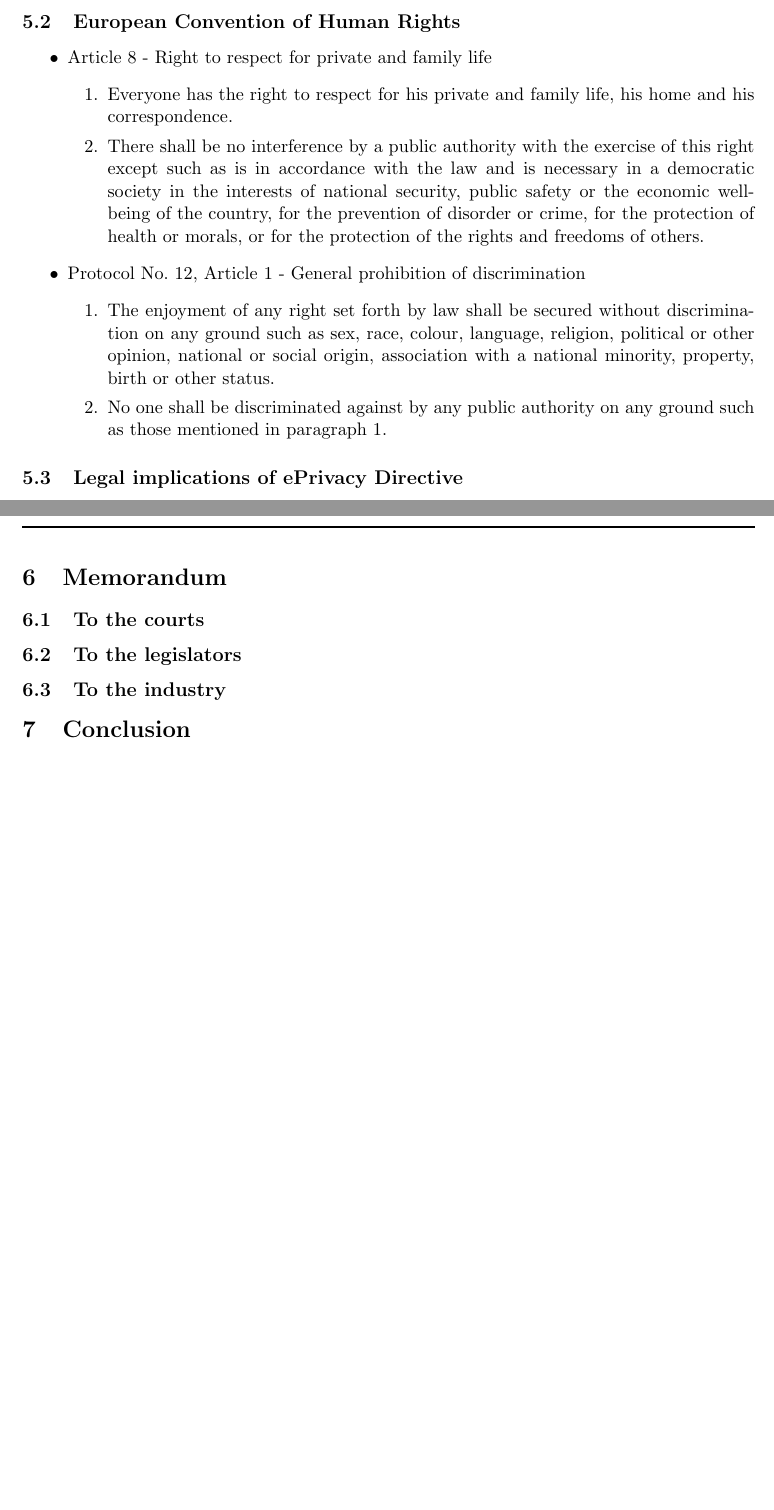
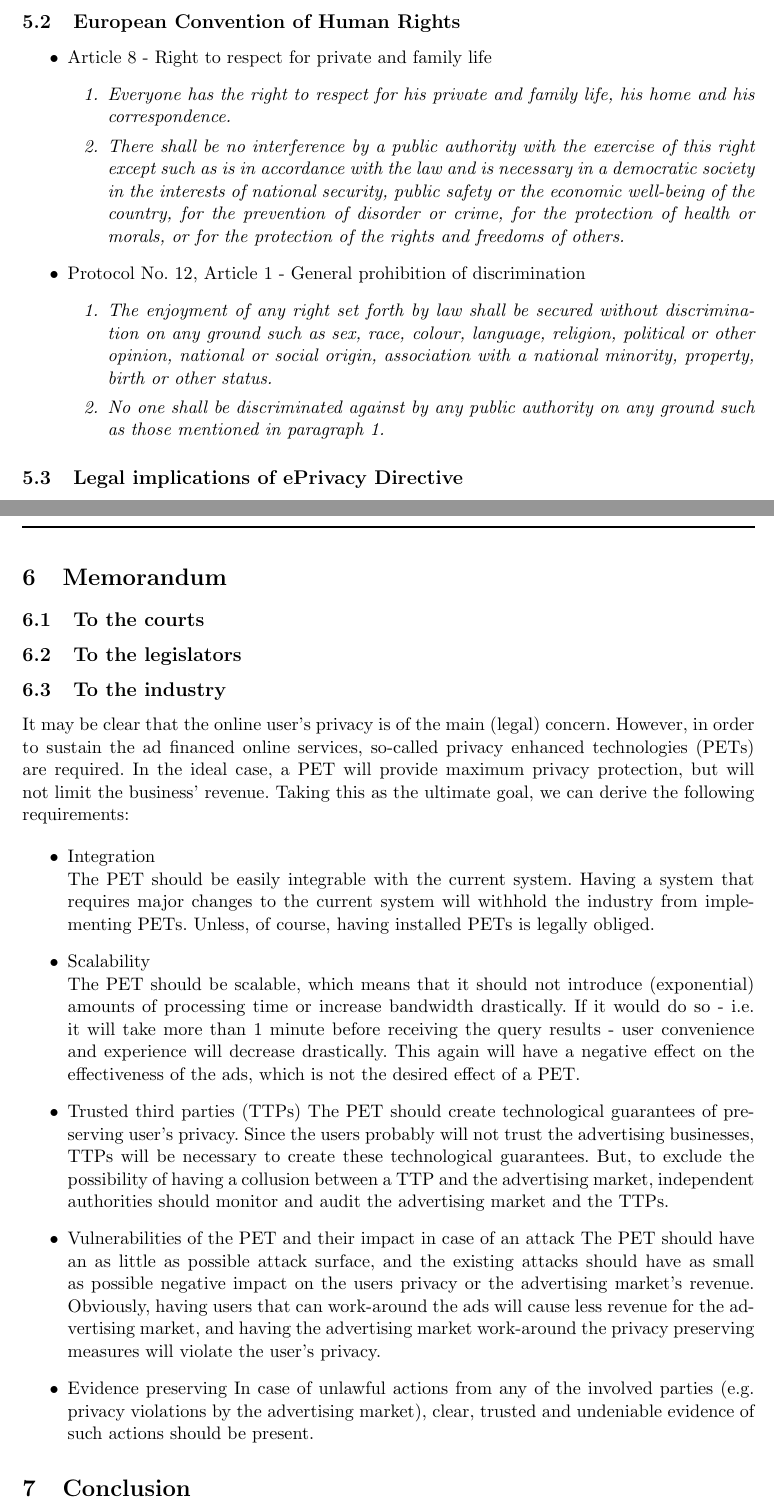
Before and after one commit to ToasterNL/Law_in_Cyberspace_Group_Assignment, a LaTeX problem sheet (assignment2.tex): two parts of pages 4 and 5 of 5 before the commit and two parts of pages 4 and 5 of 6 after it, joined at a grey line, cut so that both start at the same text, the shorter picture padded with empty space. Compiled offline with pdfLaTeX.

Commit message:
PET section

```diff
--- a/assignment2.tex
+++ b/assignment2.tex
@@ -135,13 +135,13 @@ Out of the \ePD we use the following articles:
 \begin{itemize}
 	\item Article 8 - Right to respect for private and family life
 		\begin{itemize}
-			\item [1.] Everyone has the right to respect for his private and family life, his home and his correspondence.
-			\item [2.] There shall be no interference by a public authority with the exercise of this right except such as is in accordance with the law and is necessary in a democratic society in the interests of national security, public safety or the economic well-being of the country, for the prevention of disorder or crime, for the protection of health or morals, or for the protection of the rights and freedoms of others.
+			\item [\textit{1.}] {\it Everyone has the right to respect for his private and family life, his home and his correspondence.}
+			\item [\textit{2.}] {\it There shall be no interference by a public authority with the exercise of this right except such as is in accordance with the law and is necessary in a democratic society in the interests of national security, public safety or the economic well-being of the country, for the prevention of disorder or crime, for the protection of health or morals, or for the protection of the rights and freedoms of others.}
 		\end{itemize}
 	\item Protocol No. 12, Article 1 - General prohibition of discrimination
 		\begin{itemize}
-			\item [1.] The enjoyment of any right set forth by law shall be secured without discrimination on any ground such as sex, race, colour, language, religion, political or other opinion, national or social origin, association with a national minority, property, birth or other status.
-			\item [2.] No one shall be discriminated against by any public authority on any ground such as those mentioned in paragraph 1.
+			\item [\textit{1.}] {\it The enjoyment of any right set forth by law shall be secured without discrimination on any ground such as sex, race, colour, language, religion, political or other opinion, national or social origin, association with a national minority, property, birth or other status.}
+			\item [\textit{2.}] {\it No one shall be discriminated against by any public authority on any ground such as those mentioned in paragraph 1.}
 		\end{itemize}
 \end{itemize}
 
@@ -179,6 +179,24 @@ TODOnext
 \subsection{To the courts}
 \subsection{To the legislators}
 \subsection{To the industry}
+It may be clear that the online user's privacy is of the main (legal) concern. However, in order to sustain the ad financed online services, so-called privacy enhanced technologies (PETs) are required. In the ideal case, a PET will provide maximum privacy protection, but will not limit the business' revenue. Taking this as the ultimate goal, we can derive the following requirements:
+
+\begin{itemize}
+	\item Integration\\
+		The PET should be easily integrable with the current system. Having a system that requires major changes to the current system will withhold the industry from implementing PETs. Unless, of course, having installed PETs is legally obliged.
+
+	\item Scalability\\
+		The PET should be scalable, which means that it should not introduce (exponential) amounts of processing time or increase bandwidth drastically. If it would do so - i.e. it will take more than 1 minute before receiving the query results - user convenience and experience will decrease drastically. This again will have a negative effect on the effectiveness of the ads, which is not the desired effect of a PET.
+
+	\item Trusted third parties (TTPs)
+		The PET should create technological guarantees of preserving user's privacy. Since the users probably will not trust the advertising businesses, TTPs will be necessary to create these technological guarantees. But, to exclude the possibility of having a collusion between a TTP and the advertising market, independent authorities should monitor and audit the advertising market and the TTPs.
+
+	\item Vulnerabilities of the PET and their impact in case of an attack
+		The PET should have an as little as possible attack surface, and the existing attacks should have as small as possible negative impact on the users privacy or the advertising market's revenue. Obviously, having users that can work-around the ads will cause less revenue for the advertising market, and having the advertising market work-around the privacy preserving measures will violate the user's privacy.
+
+	\item Evidence preserving
+		In case of unlawful actions from any of the involved parties (e.g. privacy violations by the advertising market), clear, trusted and undeniable evidence of such actions should be present.
+\end{itemize}
 
 \section{Conclusion}
 
```
